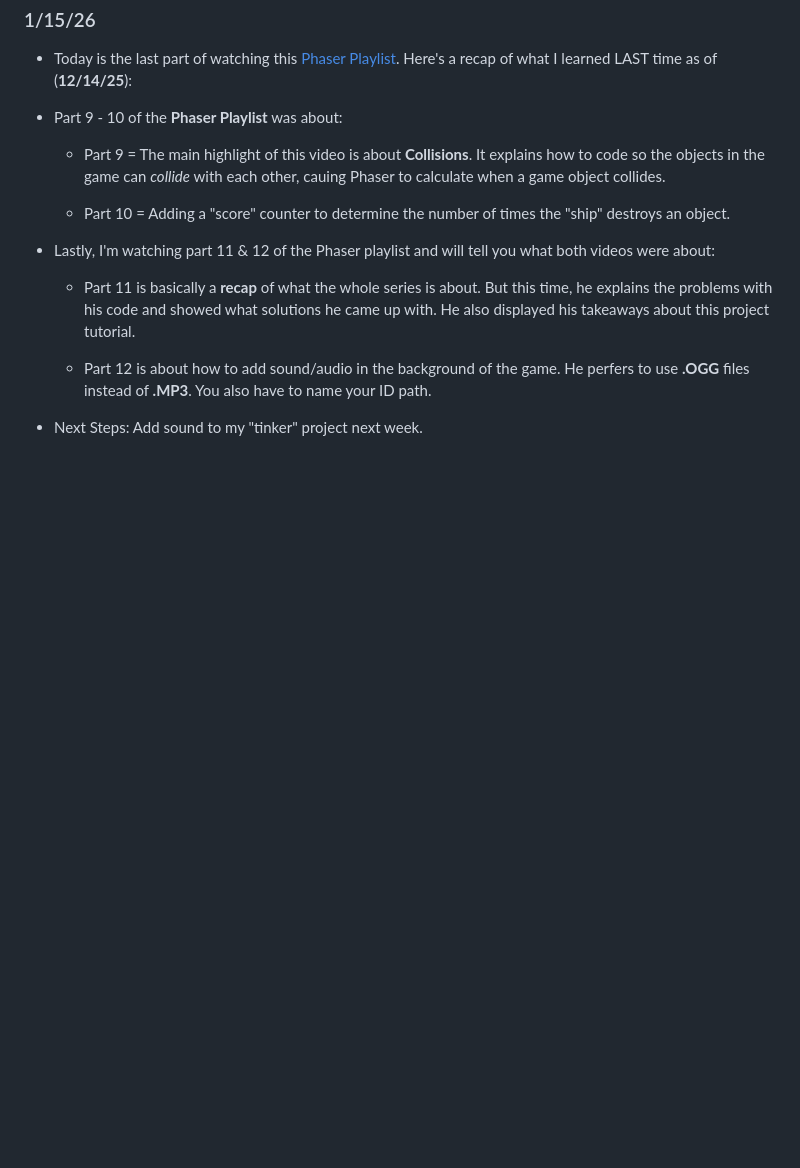
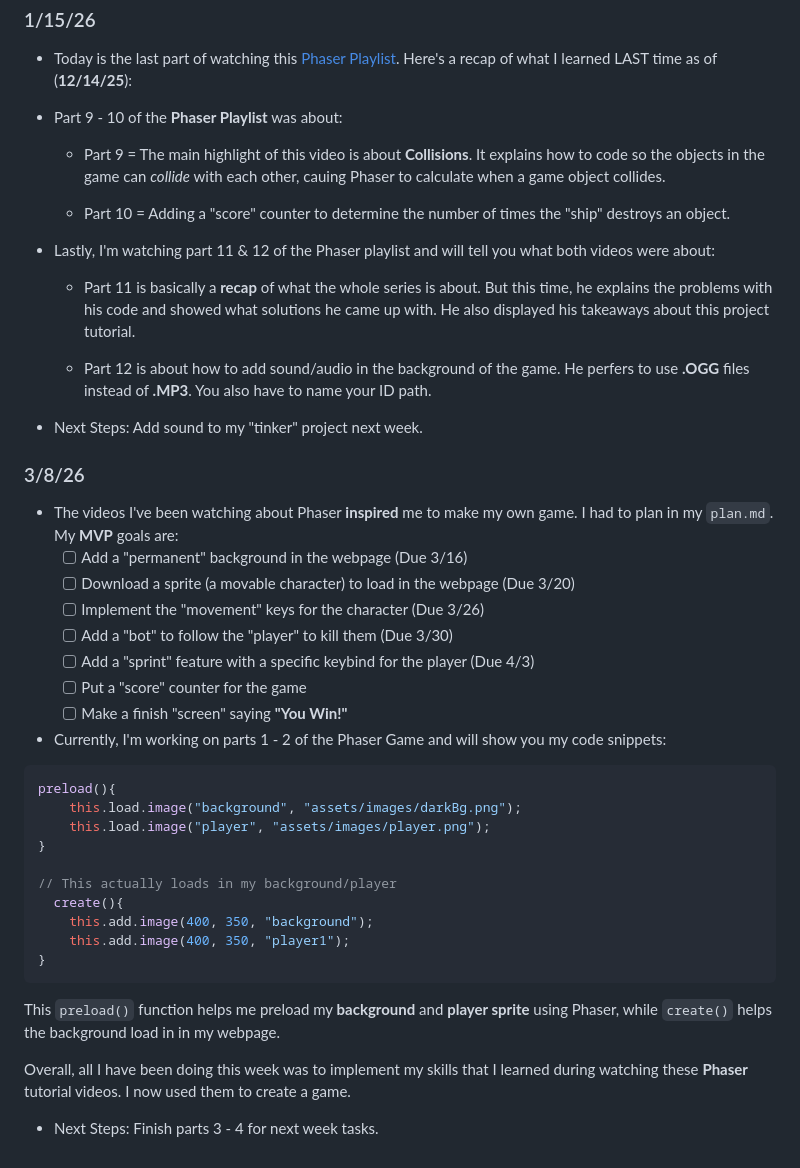
Before and after one commit to jaesonk5928/sep11-freedom-project, a Markdown page: blog/learning-log.md, the part around the change. GitHub-like rendering; blank space fills up the shorter version.

Commit message:
added LL8

````diff
--- a/blog/learning-log.md
+++ b/blog/learning-log.md
@@ -81,6 +81,35 @@
 
 * Next Steps: Add sound to my "tinker" project next week.
 
+### 3/8/26
+* The videos I've been watching about Phaser **inspired** me to make my own game. I had to plan in my `plan.md`. My **MVP** goals are:
+  - [ ] Add a "permanent" background in the webpage (Due 3/16)
+  - [ ] Download a sprite (a movable character) to load in the webpage (Due 3/20)
+  - [ ] Implement the "movement" keys for the character (Due 3/26)
+  - [ ] Add a "bot" to follow the "player" to kill them (Due 3/30)
+  - [ ] Add a "sprint" feature with a specific keybind for the player (Due 4/3)
+  - [ ] Put a "score" counter for the game
+  - [ ] Make a finish "screen" saying **"You Win!"**
+
+* Currently, I'm working on parts 1 - 2 of the Phaser Game and will show you my code snippets:
+```js
+preload(){
+    this.load.image("background", "assets/images/darkBg.png");
+    this.load.image("player", "assets/images/player.png");
+}
+
+// This actually loads in my background/player
+  create(){
+    this.add.image(400, 350, "background");
+    this.add.image(400, 350, "player1");
+}
+```
+This `preload()` function helps me preload my **background** and **player sprite** using Phaser, while `create()` helps the background load in in my webpage.
+
+Overall, all I have been doing this week was to implement my skills that I learned during watching these **Phaser** tutorial videos. I now used them to create a game.
+
+* Next Steps: Finish parts 3 - 4 for next week tasks.
+
 
 <!--
 * Links you used today (websites, videos, etc)
````
